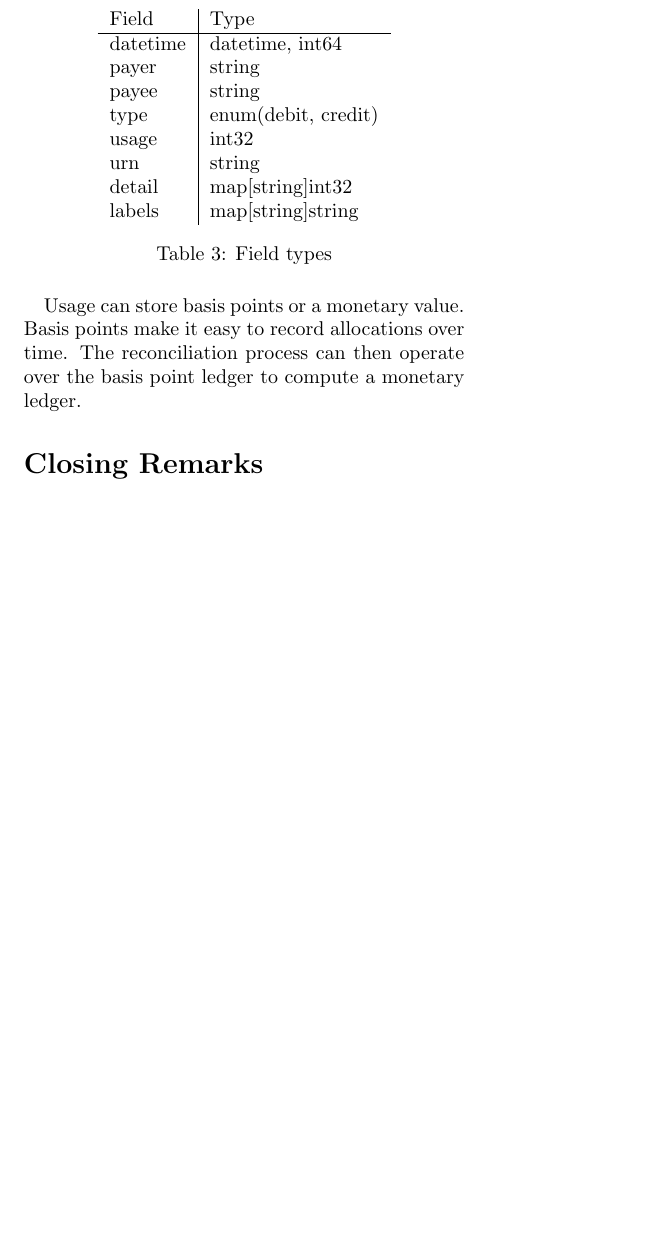
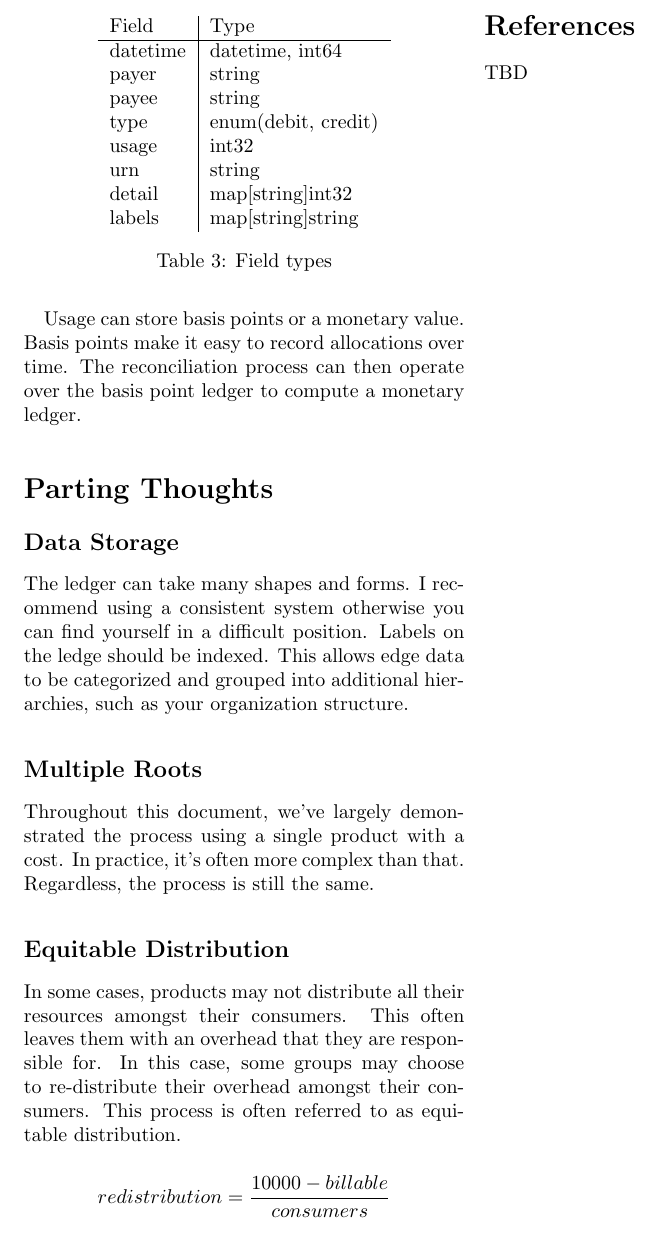
Before and after one commit to vijaySamanuri/mjpitz, a LaTeX paper (drafts/cost-attribution.tex): part of page 7 of 7, cut so that both start at the same text. Compiled offline with pdfLaTeX.

Commit message:
added parting thoughts

```diff
--- a/drafts/cost-attribution.tex
+++ b/drafts/cost-attribution.tex
@@ -454,6 +454,28 @@
     Basis points make it easy to record allocations over time.
     The reconciliation process can then operate over the basis point ledger to compute a monetary ledger.
 
-\section*{Closing Remarks}
+\section*{Parting Thoughts}
+
+  \subsection*{Data Storage}
+    The ledger can take many shapes and forms.
+    I recommend using a consistent system otherwise you can find yourself in a difficult position.
+    Labels on the ledge should be indexed.
+    This allows edge data to be categorized and grouped into additional hierarchies, such as your organization structure.
+
+  \subsection*{Multiple Roots}
+    Throughout this document, we've largely demonstrated the process using a single product with a cost.
+    In practice, it's often more complex than that.
+    Regardless, the process is still the same.
+
+  \subsection*{Equitable Distribution}
+    In some cases, products may not distribute all their resources amongst their consumers.
+    This often leaves them with an overhead that they are responsible for.
+    In this case, some groups may choose to re-distribute their overhead amongst their consumers.
+    This process is often referred to as equitable distribution.
+
+    \[ redistribution = \frac{10000 - billable}{consumers} \]
+
+\section*{References}
+  TBD
 
 \end{document}
```
